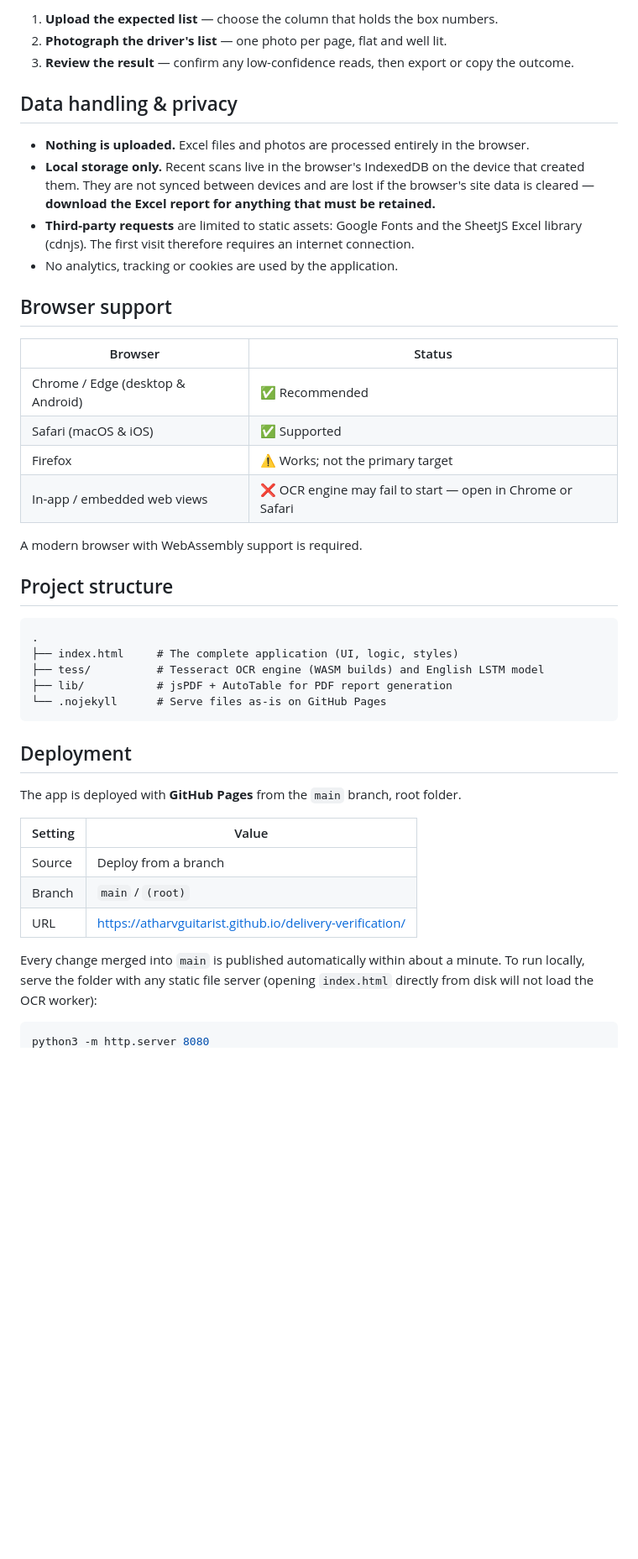
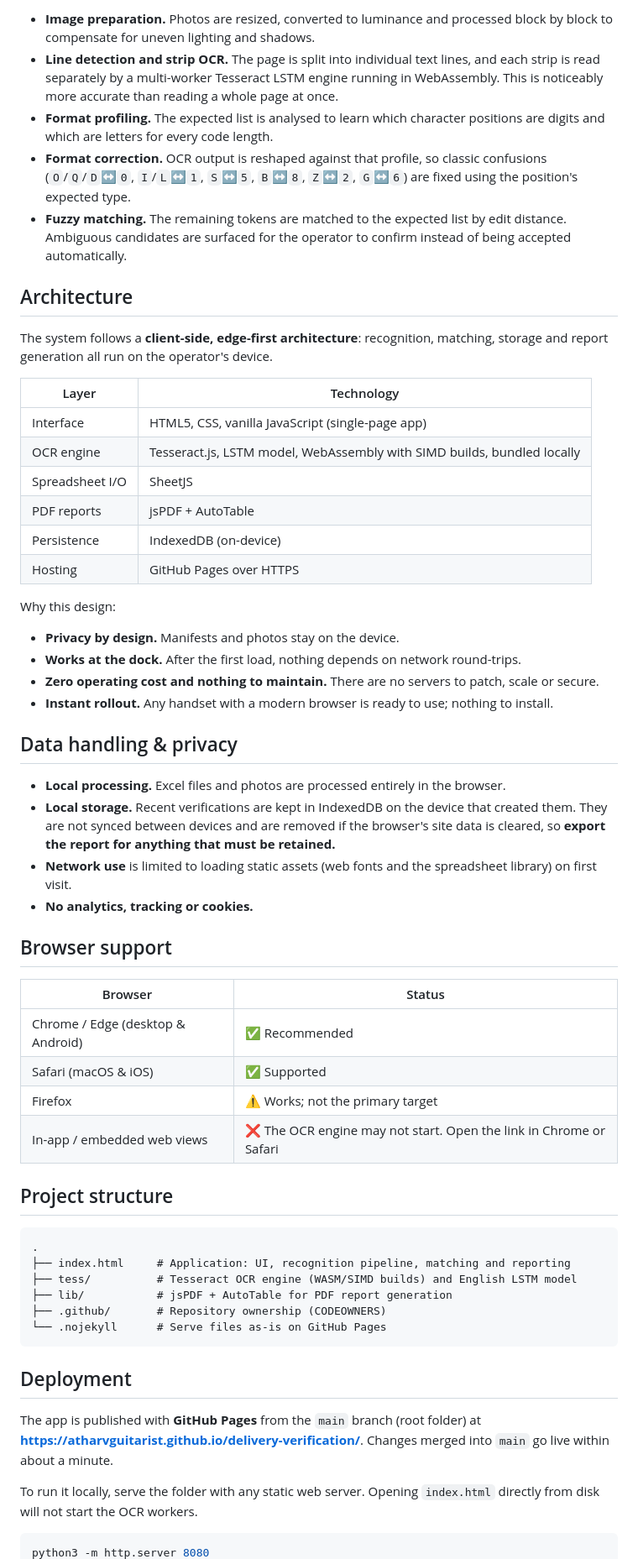
Before and after one commit to atharvguitarist/delivery-verification, a Markdown page: README.md, the part around one of its changes. Shown at 84% size. GitHub-like rendering; blank space fills up the shorter version.

Commit message:
docs: expand README with recognition pipeline and architecture
Updated project name and description, improved section headings, and clarified functionality and privacy details.

````diff
--- a/README.md
+++ b/README.md
@@ -45,15 +60,37 @@ It is a single static web application: **no server, no database, no accounts and
 ```
 
-1. **Upload the expected list** — choose the column that holds the box numbers.
-2. **Photograph the driver's list** — one photo per page, flat and well lit.
-3. **Review the result** — confirm any low-confidence reads, then export or copy the outcome.
+- **Image preparation.** Photos are resized, converted to luminance and processed block by block to compensate for uneven lighting and shadows.
+- **Line detection and strip OCR.** The page is split into individual text lines, and each strip is read separately by a multi-worker Tesseract LSTM engine running in WebAssembly. This is noticeably more accurate than reading a whole page at once.
+- **Format profiling.** The expected list is analysed to learn which character positions are digits and which are letters for every code length.
+- **Format correction.** OCR output is reshaped against that profile, so classic confusions (`O`/`Q`/`D`↔`0`, `I`/`L`↔`1`, `S`↔`5`, `B`↔`8`, `Z`↔`2`, `G`↔`6`) are fixed using the position's expected type.
+- **Fuzzy matching.** The remaining tokens are matched to the expected list by edit distance. Ambiguous candidates are surfaced for the operator to confirm instead of being accepted automatically.
+
+## Architecture
+
+The system follows a **client-side, edge-first architecture**: recognition, matching, storage and report generation all run on the operator's device.
+
+| Layer | Technology |
+|---|---|
+| Interface | HTML5, CSS, vanilla JavaScript (single-page app) |
+| OCR engine | Tesseract.js, LSTM model, WebAssembly with SIMD builds, bundled locally |
+| Spreadsheet I/O | SheetJS |
+| PDF reports | jsPDF + AutoTable |
+| Persistence | IndexedDB (on-device) |
+| Hosting | GitHub Pages over HTTPS |
+
+Why this design:
+
+- **Privacy by design.** Manifests and photos stay on the device.
+- **Works at the dock.** After the first load, nothing depends on network round-trips.
+- **Zero operating cost and nothing to maintain.** There are no servers to patch, scale or secure.
+- **Instant rollout.** Any handset with a modern browser is ready to use; nothing to install.
 
 ## Data handling & privacy
 
-- **Nothing is uploaded.** Excel files and photos are processed entirely in the browser.
-- **Local storage only.** Recent scans live in the browser's IndexedDB on the device that created them. They are not synced between devices and are lost if the browser's site data is cleared — **download the Excel report for anything that must be retained.**
-- **Third-party requests** are limited to static assets: Google Fonts and the SheetJS Excel library (cdnjs). The first visit therefore requires an internet connection.
-- No analytics, tracking or cookies are used by the application.
+- **Local processing.** Excel files and photos are processed entirely in the browser.
+- **Local storage.** Recent verifications are kept in IndexedDB on the device that created them. They are not synced between devices and are removed if the browser's site data is cleared, so **export the report for anything that must be retained.**
+- **Network use** is limited to loading static assets (web fonts and the spreadsheet library) on first visit.
+- **No analytics, tracking or cookies.**
 
 ## Browser support
 
@@ -62,31 +99,25 @@ It is a single static web application: **no server, no database, no accounts and
 | Chrome / Edge (desktop & Android) | ✅ Recommended |
 | Safari (macOS & iOS) | ✅ Supported |
 | Firefox | ⚠️ Works; not the primary target |
-| In-app / embedded web views | ❌ OCR engine may fail to start — open in Chrome or Safari |
-
-A modern browser with WebAssembly support is required.
+| In-app / embedded web views | ❌ The OCR engine may not start. Open the link in Chrome or Safari |
 
 ## Project structure
 
 ```
 .
-├── index.html     # The complete application (UI, logic, styles)
-├── tess/          # Tesseract OCR engine (WASM builds) and English LSTM model
+├── index.html     # Application: UI, recognition pipeline, matching and reporting
+├── tess/          # Tesseract OCR engine (WASM/SIMD builds) and English LSTM model
 ├── lib/           # jsPDF + AutoTable for PDF report generation
+├── .github/       # Repository ownership (CODEOWNERS)
 └── .nojekyll      # Serve files as-is on GitHub Pages
 ```
 
 ## Deployment
 
-The app is deployed with **GitHub Pages** from the `main` branch, root folder.
+The app is published with **GitHub Pages** from the `main` branch (root folder) at
+**https://atharvguitarist.github.io/delivery-verification/**. Changes merged into `main` go live within about a minute.
 
-| Setting | Value |
-|---|---|
-| Source | Deploy from a branch |
-| Branch | `main` / `(root)` |
-| URL | https://atharvguitarist.github.io/delivery-verification/ |
-
-Every change merged into `main` is published automatically within about a minute. To run locally, serve the folder with any static file server (opening `index.html` directly from disk will not load the OCR worker):
+To run it locally, serve the folder with any static web server. Opening `index.html` directly from disk will not start the OCR workers.
 
 ```bash
 python3 -m http.server 8080
````
Also changed, not shown: other parts of README.md (+43 -28 lines).
